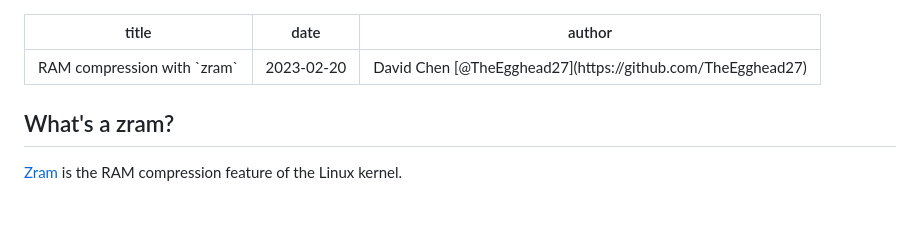
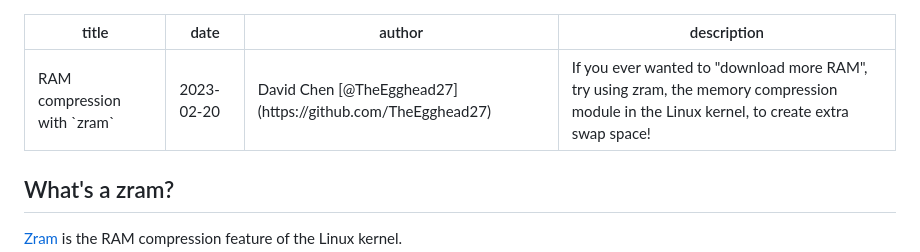
Before and after one commit to stuylinux/stuylinux.org, a Markdown page: content/posts/download_more_ram.md, the part around the change. Rendered like a GitHub page; blank space fills up the shorter version.

Commit message:
Add embed description to zram post

```diff
--- a/content/posts/download_more_ram.md
+++ b/content/posts/download_more_ram.md
@@ -2,6 +2,7 @@
 title: RAM compression with `zram`
 date: 2023-02-20
 author: David Chen [@TheEgghead27](https://github.com/TheEgghead27)
+description: If you ever wanted to "download more RAM", try using zram, the memory compression module in the Linux kernel, to create extra swap space!
 ---
 
 ## What's a zram?
```
